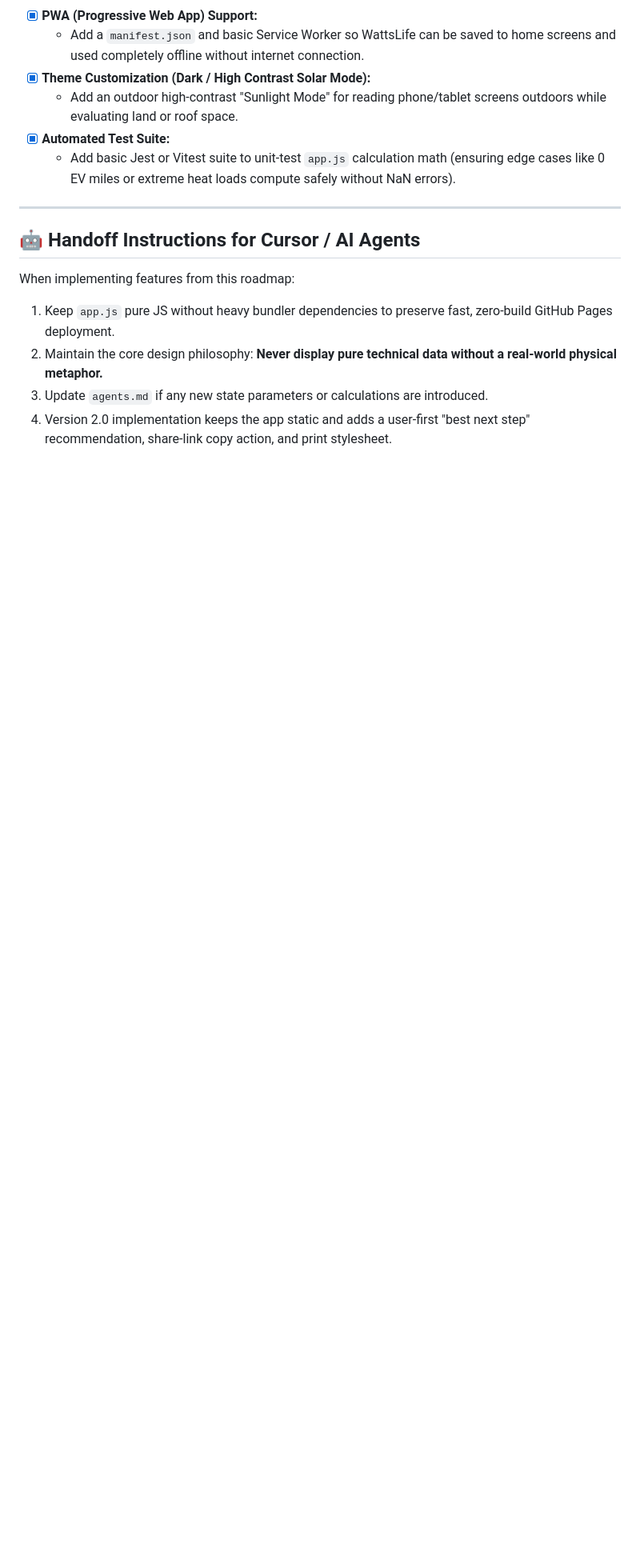
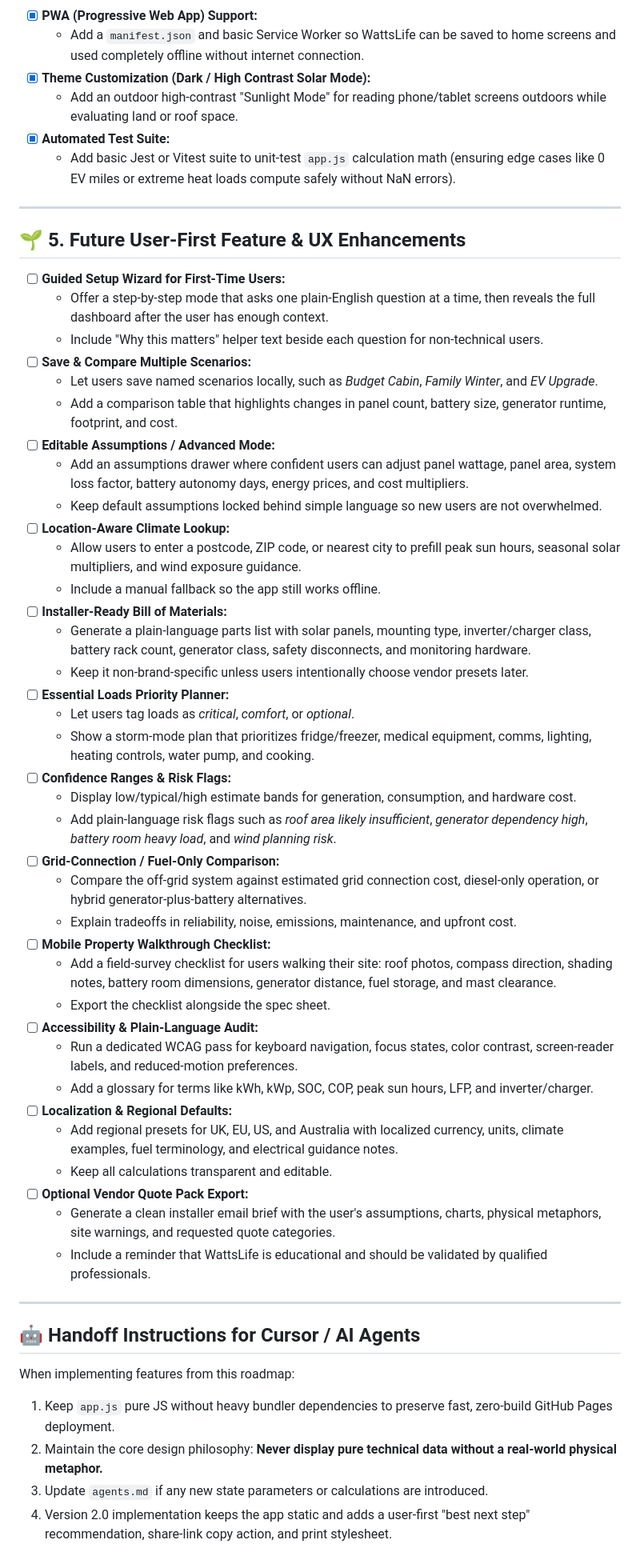
Before and after one commit to sidehustlesallam/WattsLife, a Markdown page: Improvements.md, the part around the change. Shown at 80% size. Drawn GitHub-style; blank space fills up the shorter version.

Commit message:
Add future UX improvement backlog
Co-authored-by: sidehustlesallam <sidehustlesallam@users.noreply.github.com>

```diff
--- a/Improvements.md
+++ b/Improvements.md
@@ -58,6 +58,47 @@ This document outlines planned improvements, feature enhancements, and creative
 
 ---
 
+## 🌱 5. Future User-First Feature & UX Enhancements
+
+- [ ] **Guided Setup Wizard for First-Time Users:**
+  - Offer a step-by-step mode that asks one plain-English question at a time, then reveals the full dashboard after the user has enough context.
+  - Include "Why this matters" helper text beside each question for non-technical users.
+- [ ] **Save & Compare Multiple Scenarios:**
+  - Let users save named scenarios locally, such as *Budget Cabin*, *Family Winter*, and *EV Upgrade*.
+  - Add a comparison table that highlights changes in panel count, battery size, generator runtime, footprint, and cost.
+- [ ] **Editable Assumptions / Advanced Mode:**
+  - Add an assumptions drawer where confident users can adjust panel wattage, panel area, system loss factor, battery autonomy days, energy prices, and cost multipliers.
+  - Keep default assumptions locked behind simple language so new users are not overwhelmed.
+- [ ] **Location-Aware Climate Lookup:**
+  - Allow users to enter a postcode, ZIP code, or nearest city to prefill peak sun hours, seasonal solar multipliers, and wind exposure guidance.
+  - Include a manual fallback so the app still works offline.
+- [ ] **Installer-Ready Bill of Materials:**
+  - Generate a plain-language parts list with solar panels, mounting type, inverter/charger class, battery rack count, generator class, safety disconnects, and monitoring hardware.
+  - Keep it non-brand-specific unless users intentionally choose vendor presets later.
+- [ ] **Essential Loads Priority Planner:**
+  - Let users tag loads as *critical*, *comfort*, or *optional*.
+  - Show a storm-mode plan that prioritizes fridge/freezer, medical equipment, comms, lighting, heating controls, water pump, and cooking.
+- [ ] **Confidence Ranges & Risk Flags:**
+  - Display low/typical/high estimate bands for generation, consumption, and hardware cost.
+  - Add plain-language risk flags such as *roof area likely insufficient*, *generator dependency high*, *battery room heavy load*, and *wind planning risk*.
+- [ ] **Grid-Connection / Fuel-Only Comparison:**
+  - Compare the off-grid system against estimated grid connection cost, diesel-only operation, or hybrid generator-plus-battery alternatives.
+  - Explain tradeoffs in reliability, noise, emissions, maintenance, and upfront cost.
+- [ ] **Mobile Property Walkthrough Checklist:**
+  - Add a field-survey checklist for users walking their site: roof photos, compass direction, shading notes, battery room dimensions, generator distance, fuel storage, and mast clearance.
+  - Export the checklist alongside the spec sheet.
+- [ ] **Accessibility & Plain-Language Audit:**
+  - Run a dedicated WCAG pass for keyboard navigation, focus states, color contrast, screen-reader labels, and reduced-motion preferences.
+  - Add a glossary for terms like kWh, kWp, SOC, COP, peak sun hours, LFP, and inverter/charger.
+- [ ] **Localization & Regional Defaults:**
+  - Add regional presets for UK, EU, US, and Australia with localized currency, units, climate examples, fuel terminology, and electrical guidance notes.
+  - Keep all calculations transparent and editable.
+- [ ] **Optional Vendor Quote Pack Export:**
+  - Generate a clean installer email brief with the user's assumptions, charts, physical metaphors, site warnings, and requested quote categories.
+  - Include a reminder that WattsLife is educational and should be validated by qualified professionals.
+
+---
+
 ## 🤖 Handoff Instructions for Cursor / AI Agents
 
 When implementing features from this roadmap:
```
